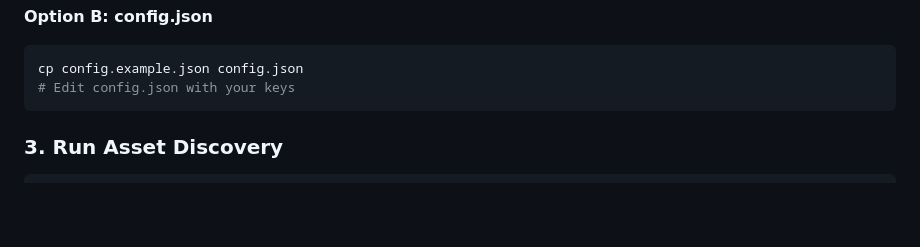
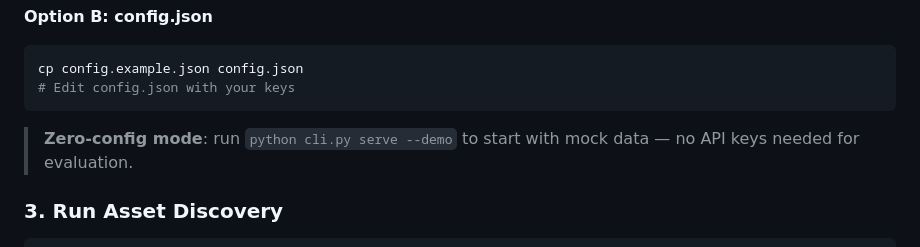
Before and after one commit to TrueFurina/passive-recon, a Markdown page: README.md, the part around the change. GitHub-like rendering; blank space fills up the shorter version.

Commit message:
docs: document zero-config demo mode in quick start

````diff
--- a/README.md
+++ b/README.md
@@ -140,6 +140,8 @@ $json='{"hunter":["key1","key2"],"qichacha":{"app_key":"xxx","secret_key":"xxx"}
 cp config.example.json config.json
 # Edit config.json with your keys
 ```
+
+> **Zero-config mode**: run `python cli.py serve --demo` to start with mock data — no API keys needed for evaluation.
 
 ### 3. Run Asset Discovery
 ```bash
````
